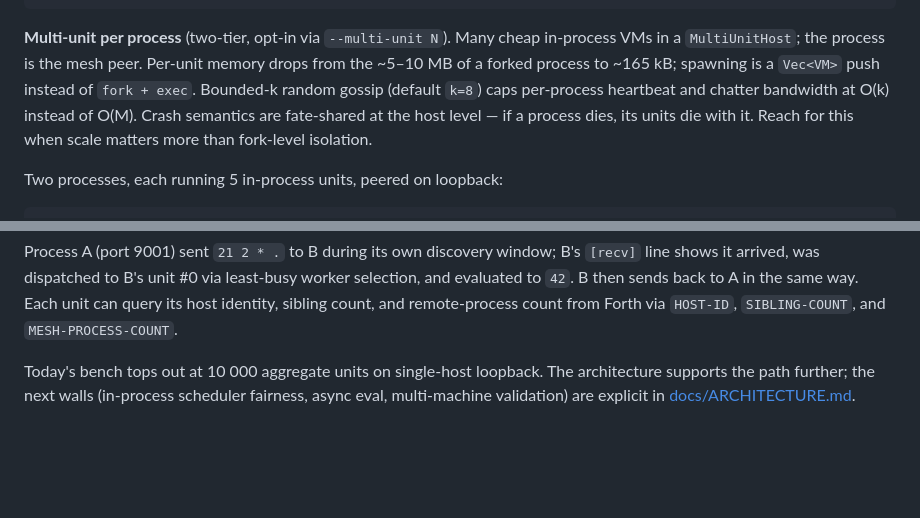
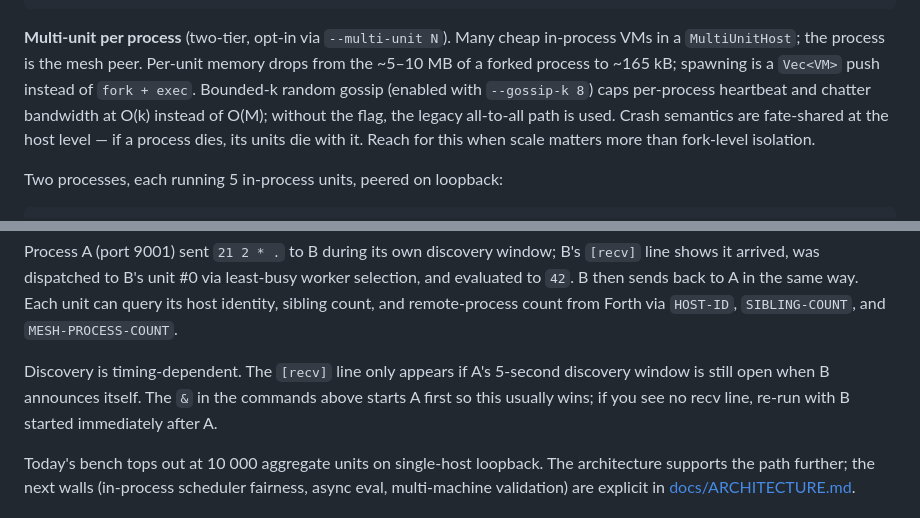
Before and after one commit to DavidCanHelp/unit, a Markdown page: README.md, 2 parts joined by grey strips. Rendered like a GitHub page; blank space fills up the shorter version.

Commit message:
docs: README — fix gossip-k default claim and note discovery timing

```diff
--- a/README.md
+++ b/README.md
@@ -187,11 +187,12 @@ $ unit --port 9001
 Many cheap in-process VMs in a `MultiUnitHost`; the process is the
 mesh peer. Per-unit memory drops from the ~5–10 MB of a forked
 process to ~165 kB; spawning is a `Vec<VM>` push instead of
-`fork + exec`. Bounded-k random gossip (default `k=8`) caps
-per-process heartbeat and chatter bandwidth at O(k) instead of O(M).
-Crash semantics are fate-shared at the host level — if a process
-dies, its units die with it. Reach for this when scale matters more
-than fork-level isolation.
+`fork + exec`. Bounded-k random gossip (enabled with `--gossip-k 8`)
+caps per-process heartbeat and chatter bandwidth at O(k) instead of
+O(M); without the flag, the legacy all-to-all path is used. Crash
+semantics are fate-shared at the host level — if a process dies, its
+units die with it. Reach for this when scale matters more than
+fork-level isolation.
 
 Two processes, each running 5 in-process units, peered on loopback:
 
@@ -223,6 +224,11 @@ unit #0 via least-busy worker selection, and evaluated to `42`. B
 then sends back to A in the same way. Each unit can query its host
 identity, sibling count, and remote-process count from Forth via
 `HOST-ID`, `SIBLING-COUNT`, and `MESH-PROCESS-COUNT`.
+
+Discovery is timing-dependent. The `[recv]` line only appears if A's
+5-second discovery window is still open when B announces itself. The
+`&` in the commands above starts A first so this usually wins; if
+you see no recv line, re-run with B started immediately after A.
 
 Today's bench tops out at 10 000 aggregate units on single-host
 loopback. The architecture supports the path further; the next walls
```
Also changed, not shown: other parts of README.md (+1 -1 lines).
